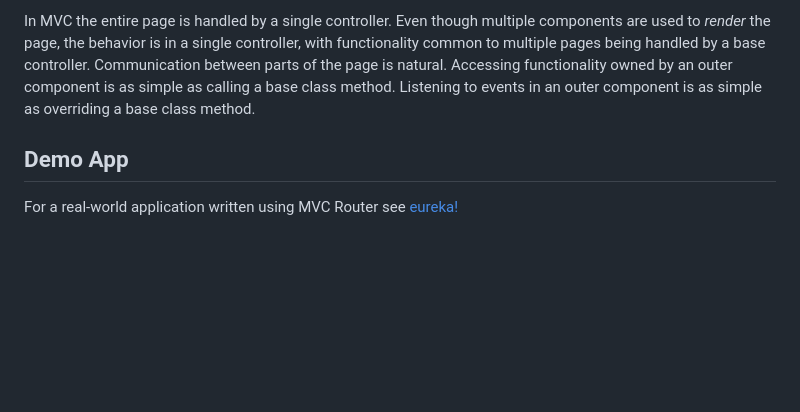
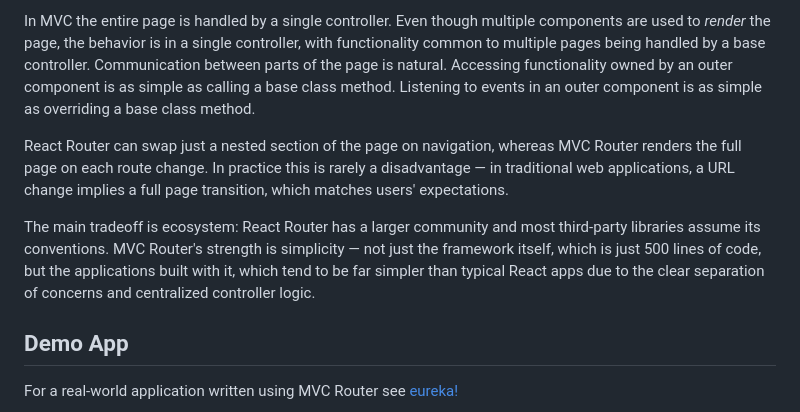
Before and after one commit to Rajeev-K/mvc-router, a Markdown page: README.md, the part around the change. Drawn GitHub-style; blank space fills up the shorter version.

```diff
--- a/README.md
+++ b/README.md
@@ -104,6 +104,10 @@ In React Router, parts of a page are implemented as components that encapsulate
 
 In MVC the entire page is handled by a single controller. Even though multiple components are used to _render_ the page, the behavior is in a single controller, with functionality common to multiple pages being handled by a base controller. Communication between parts of the page is natural. Accessing functionality owned by an outer component is as simple as calling a base class method. Listening to events in an outer component is as simple as overriding a base class method.
 
+React Router can swap just a nested section of the page on navigation, whereas MVC Router renders the full page on each route change. In practice this is rarely a disadvantage &mdash; in traditional web applications, a URL change implies a full page transition, which matches users' expectations.
+
+The main tradeoff is ecosystem: React Router has a larger community and most third-party libraries assume its conventions. MVC Router's strength is simplicity &mdash; not just the framework itself, which is just 500 lines of code, but the applications built with it, which tend to be far simpler than typical React apps due to the clear separation of concerns and centralized controller logic.
+
 ## Demo App
 
 For a real-world application written using MVC Router see [eureka!](https://github.com/Rajeev-K/eureka)
```
